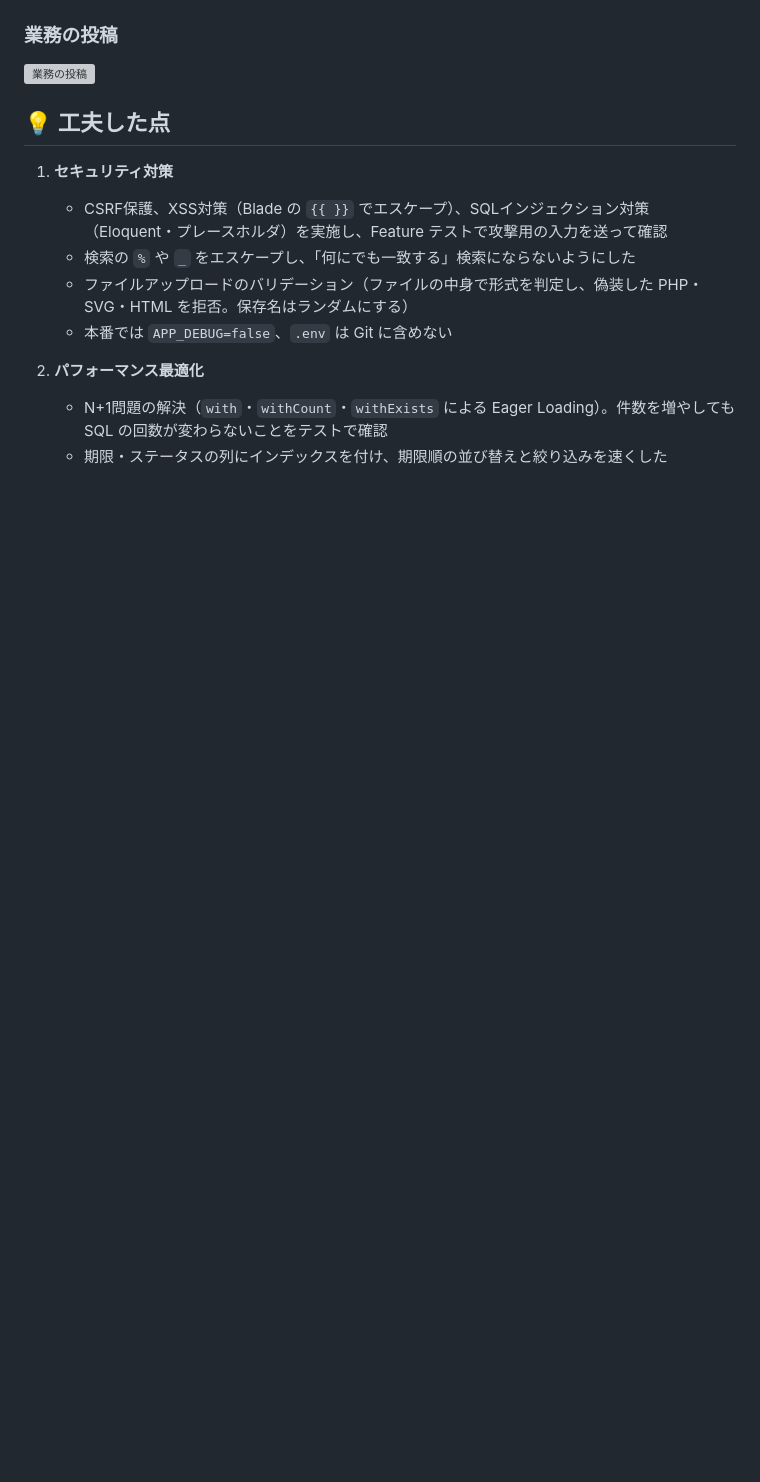
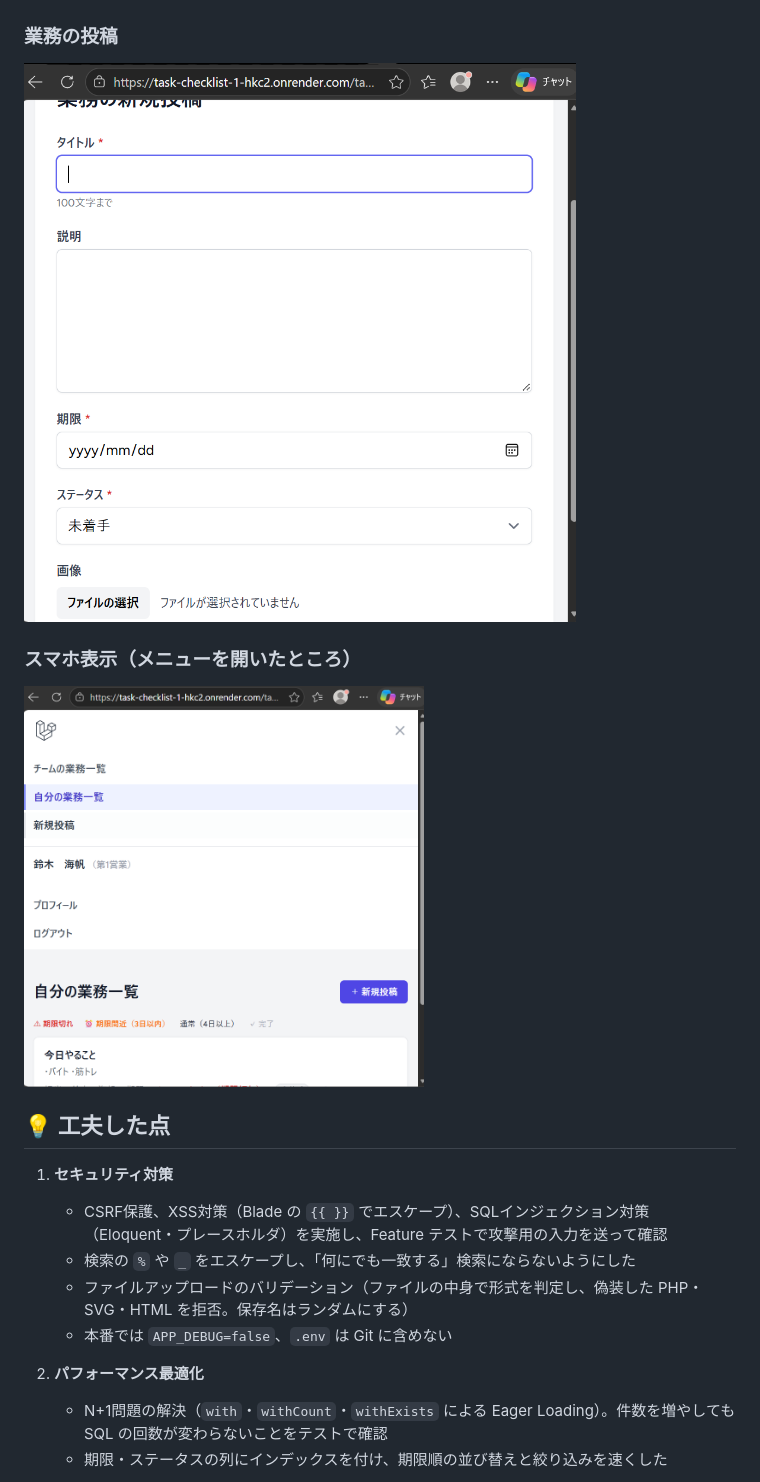
Before and after one commit to garrcppmad-boop/task-checklist, a Markdown page: README.md, the part around the change. Drawn GitHub-style; pictures changed too: screenshots/create.png (added), screenshots/mobile.png (added); blank space fills up the shorter version; grey boxes are pictures that could not be loaded.

Commit message:
READMEにスクリーンショットを追加

```diff
--- a/README.md
+++ b/README.md
@@ -137,6 +137,9 @@ docker compose exec app php artisan test
 ### 業務の投稿
 ![業務の投稿](screenshots/create.png)
 
+### スマホ表示（メニューを開いたところ）
+<img src="screenshots/mobile.png" alt="スマホ表示" width="400">
+
 ## 💡 工夫した点
 
 1. **セキュリティ対策**
```
Also changed, not shown: screenshots/index.png (added), screenshots/show.png (added).
